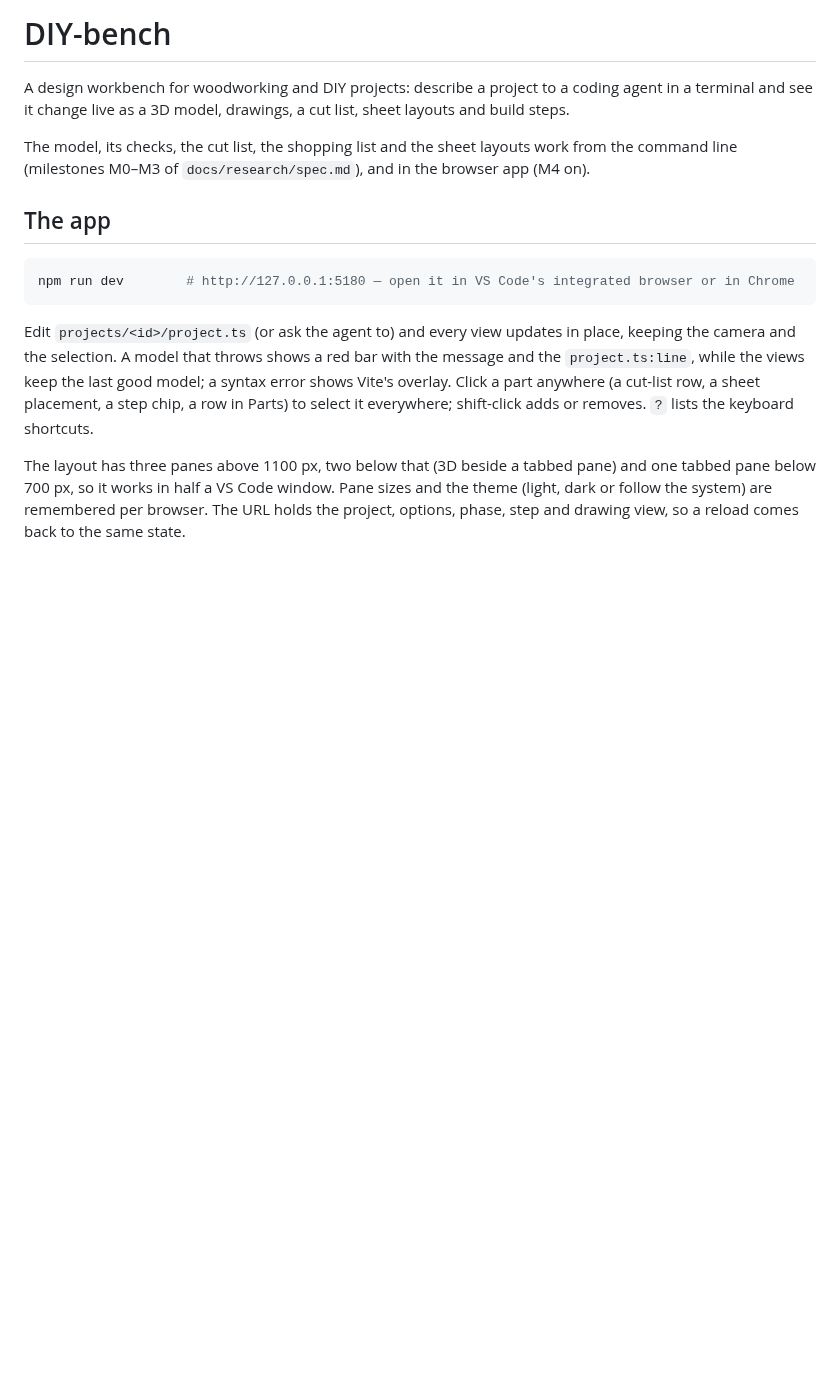
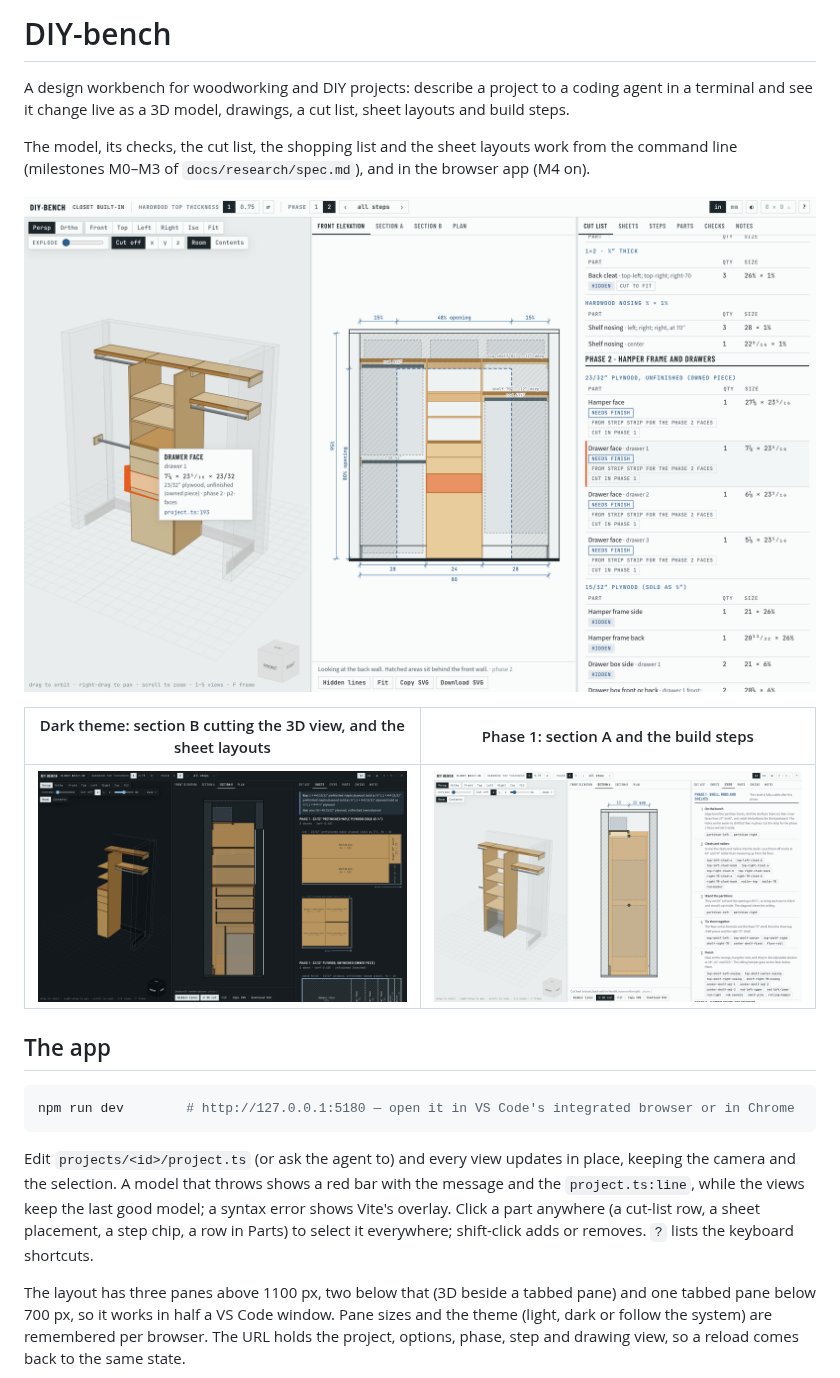
Before and after one commit to NickSpag/DIY-bench, a Markdown page: README.md, the part around the change. Drawn GitHub-style; pictures changed too: docs/screenshots/steps-phase1.png (added), docs/screenshots/workbench-dark.png (added), docs/screenshots/workbench-light.png (added); blank space fills up the shorter version.

Commit message:
Add app screenshots to the README
Co-Authored-By: Claude Opus 5.5 <noreply@anthropic.com>

```diff
--- a/README.md
+++ b/README.md
@@ -6,6 +6,12 @@ list, sheet layouts and build steps.
 
 The model, its checks, the cut list, the shopping list and the sheet layouts work from the
 command line (milestones M0–M3 of `docs/research/spec.md`), and in the browser app (M4 on).
+
+![The closet in phase 2: 3D view, front elevation and cut list, with a drawer face selected in all three](docs/screenshots/workbench-light.png)
+
+| Dark theme: section B cutting the 3D view, and the sheet layouts | Phase 1: section A and the build steps |
+|---|---|
+| ![Dark theme with section B and sheet layouts](docs/screenshots/workbench-dark.png) | ![Phase 1 with section A and the steps panel](docs/screenshots/steps-phase1.png) |
 
 ## The app
 
```
